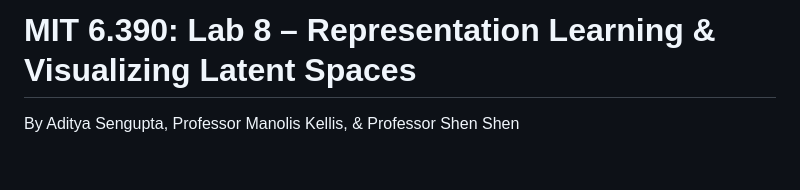
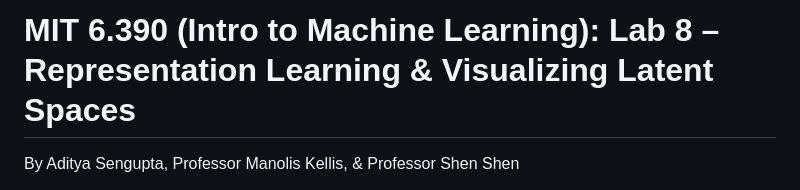
Before and after one commit to KellisLab/MIT-6.390-Lab-8-Representation-Learning, a Markdown page: README.md, the part around the change. Drawn GitHub-style; blank space fills up the shorter version.

```diff
--- a/README.md
+++ b/README.md
@@ -1,4 +1,4 @@
-# MIT 6.390: Lab 8 – Representation Learning & Visualizing Latent Spaces
+# MIT 6.390 (Intro to Machine Learning): Lab 8 – Representation Learning & Visualizing Latent Spaces
 
 By Aditya Sengupta, Professor Manolis Kellis, & Professor Shen Shen
 
```
